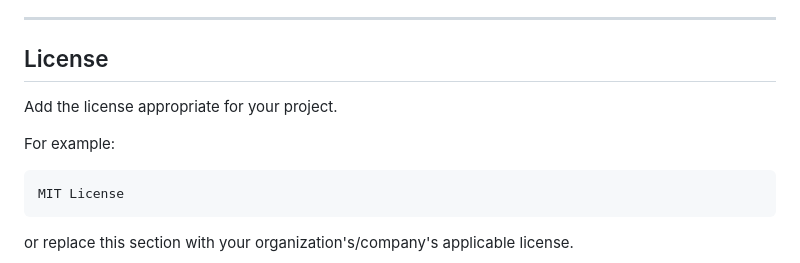
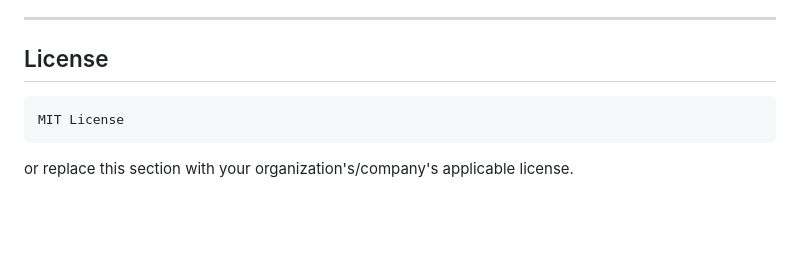
Before and after one commit to mtalha07/Cloud-Optimized-Raster-Visualization-on-Web-Map, a Markdown page: README.md, the part around the change. GitHub-like rendering; blank space fills up the shorter version.

Commit message:
Update license section in README
Removed example license text from README.

````diff
--- a/README.md
+++ b/README.md
@@ -624,9 +624,7 @@ Please review and follow the applicable terms and attribution requirements for t
 
 ## License
 
-Add the license appropriate for your project.
 
-For example:
 
 ```text
 MIT License
````
